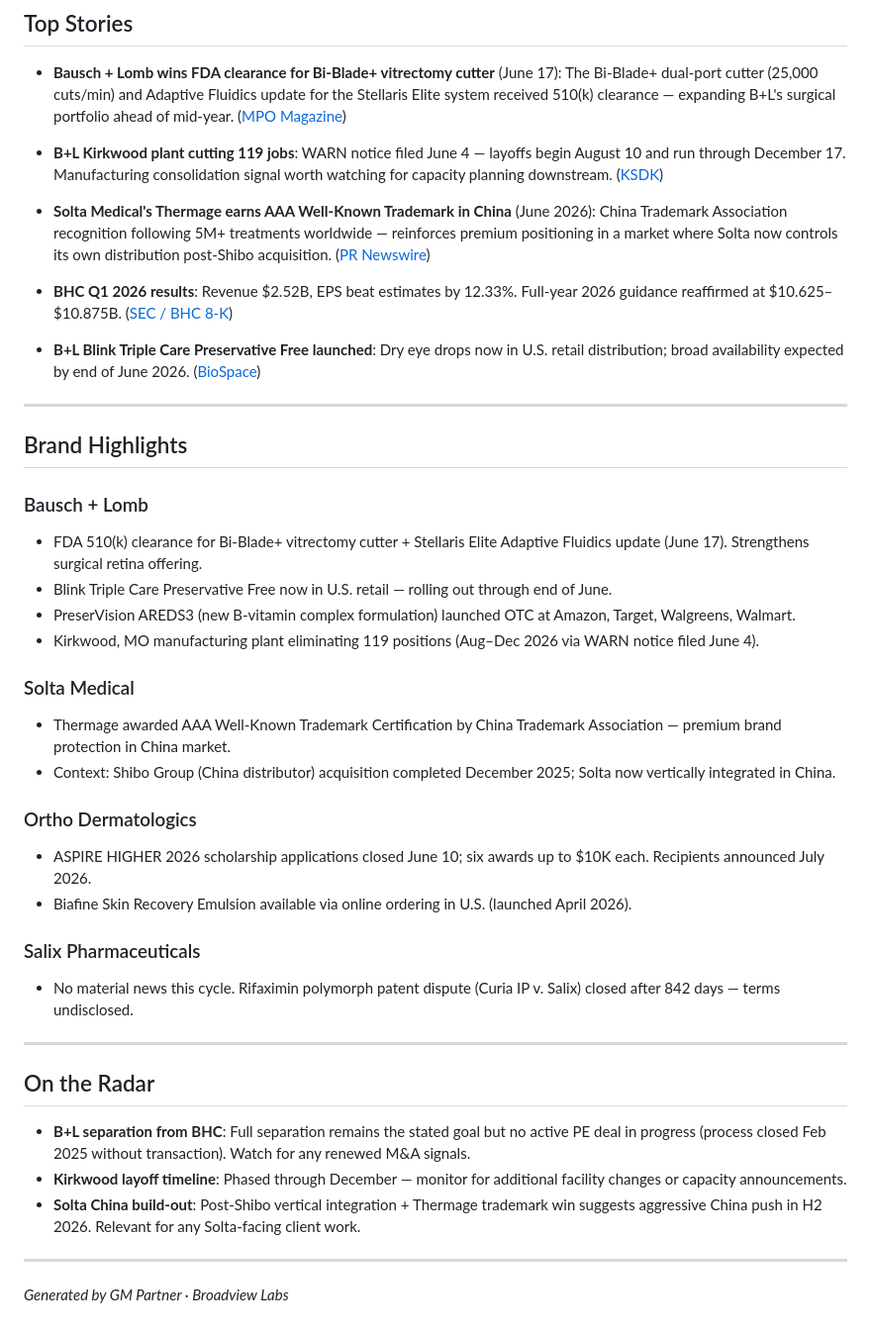
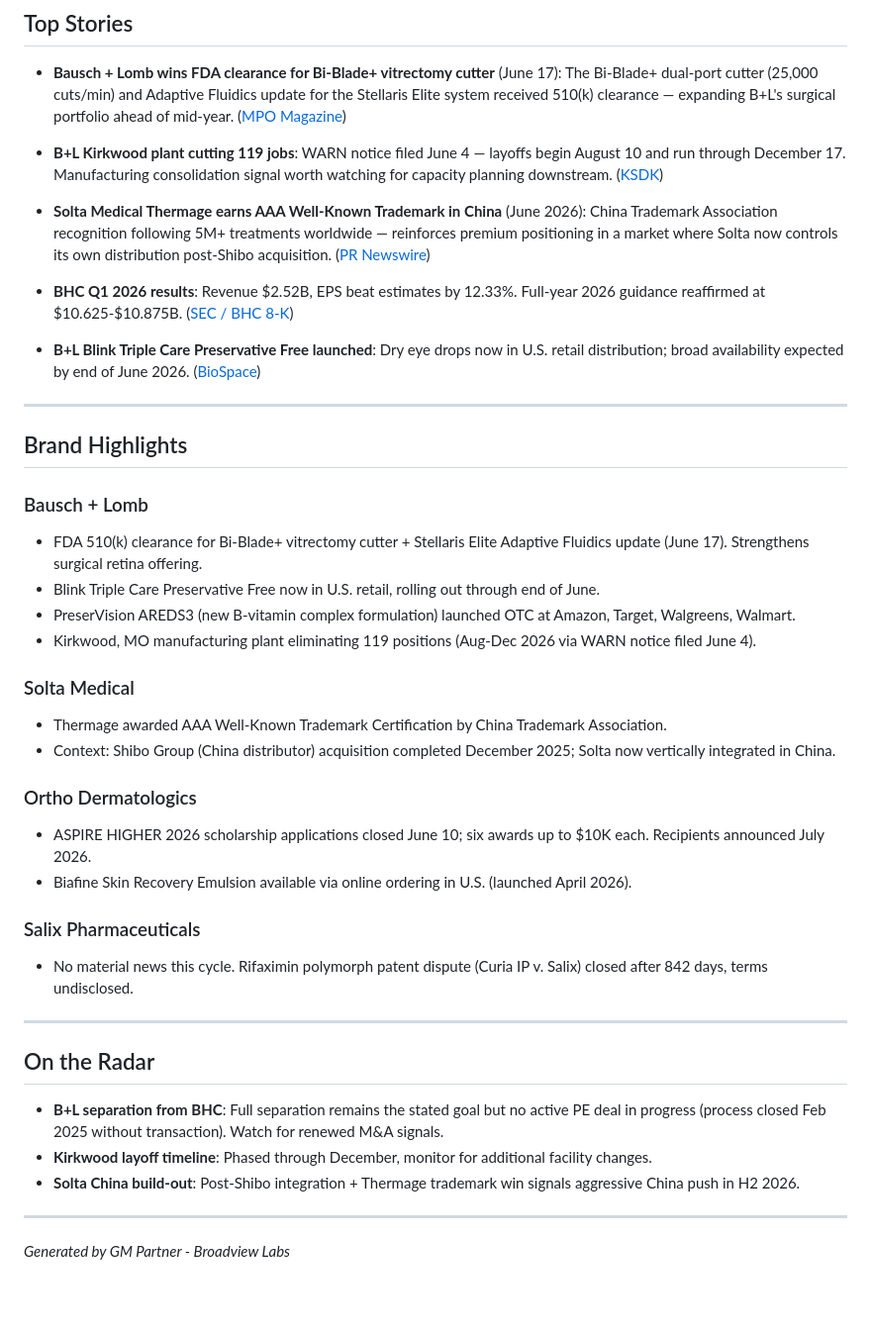
Before and after one commit to BroadviewLabsCA/bvl-morning-brief, a Markdown page: briefs/bausch-brief-2026-06-23.md, the part around the change. Shown at 99% size. Drawn GitHub-style; blank space fills up the shorter version.

Commit message:
Bausch brief 2026-06-23

```diff
--- a/briefs/bausch-brief-2026-06-23.md
+++ b/briefs/bausch-brief-2026-06-23.md
@@ -6,9 +6,9 @@
 
 - **B+L Kirkwood plant cutting 119 jobs**: WARN notice filed June 4 — layoffs begin August 10 and run through December 17. Manufacturing consolidation signal worth watching for capacity planning downstream. ([KSDK](https://www.ksdk.com/article/news/local/business-journal/bausch-lomb-plans-permanent-layoffs-at-kirkwood-manufacturing-facility/63-4c80f2ba-f6ab-47ff-a126-cb96676c635b))
 
-- **Solta Medical's Thermage earns AAA Well-Known Trademark in China** (June 2026): China Trademark Association recognition following 5M+ treatments worldwide — reinforces premium positioning in a market where Solta now controls its own distribution post-Shibo acquisition. ([PR Newswire](https://www.prnewswire.com/news-releases/bausch-healths-aesthetic-business-solta-medical-earns-prestigious-trademark-certification-of-thermage-in-china-302784868.html))
+- **Solta Medical Thermage earns AAA Well-Known Trademark in China** (June 2026): China Trademark Association recognition following 5M+ treatments worldwide — reinforces premium positioning in a market where Solta now controls its own distribution post-Shibo acquisition. ([PR Newswire](https://www.prnewswire.com/news-releases/bausch-healths-aesthetic-business-solta-medical-earns-prestigious-trademark-certification-of-thermage-in-china-302784868.html))
 
-- **BHC Q1 2026 results**: Revenue $2.52B, EPS beat estimates by 12.33%. Full-year 2026 guidance reaffirmed at $10.625–$10.875B. ([SEC / BHC 8-K](https://www.sec.gov/Archives/edgar/data/0000885590/000088559026000051/ex991-q1x2026.htm))
+- **BHC Q1 2026 results**: Revenue $2.52B, EPS beat estimates by 12.33%. Full-year 2026 guidance reaffirmed at $10.625-$10.875B. ([SEC / BHC 8-K](https://www.sec.gov/Archives/edgar/data/0000885590/000088559026000051/ex991-q1x2026.htm))
 
 - **B+L Blink Triple Care Preservative Free launched**: Dry eye drops now in U.S. retail distribution; broad availability expected by end of June 2026. ([BioSpace](https://www.biospace.com/press-releases/bausch-lomb-launches-blink-triple-care-preservative-free-lubricant-eye-drops-in-the-united-states))
 
@@ -18,12 +18,12 @@
 
 ### Bausch + Lomb
 - FDA 510(k) clearance for Bi-Blade+ vitrectomy cutter + Stellaris Elite Adaptive Fluidics update (June 17). Strengthens surgical retina offering.
-- Blink Triple Care Preservative Free now in U.S. retail — rolling out through end of June.
+- Blink Triple Care Preservative Free now in U.S. retail, rolling out through end of June.
 - PreserVision AREDS3 (new B-vitamin complex formulation) launched OTC at Amazon, Target, Walgreens, Walmart.
-- Kirkwood, MO manufacturing plant eliminating 119 positions (Aug–Dec 2026 via WARN notice filed June 4).
+- Kirkwood, MO manufacturing plant eliminating 119 positions (Aug-Dec 2026 via WARN notice filed June 4).
 
 ### Solta Medical
-- Thermage awarded AAA Well-Known Trademark Certification by China Trademark Association — premium brand protection in China market.
+- Thermage awarded AAA Well-Known Trademark Certification by China Trademark Association.
 - Context: Shibo Group (China distributor) acquisition completed December 2025; Solta now vertically integrated in China.
 
 ### Ortho Dermatologics
@@ -31,16 +31,16 @@
 - Biafine Skin Recovery Emulsion available via online ordering in U.S. (launched April 2026).
 
 ### Salix Pharmaceuticals
-- No material news this cycle. Rifaximin polymorph patent dispute (Curia IP v. Salix) closed after 842 days — terms undisclosed.
+- No material news this cycle. Rifaximin polymorph patent dispute (Curia IP v. Salix) closed after 842 days, terms undisclosed.
 
 ---
 
 ## On the Radar
 
-- **B+L separation from BHC**: Full separation remains the stated goal but no active PE deal in progress (process closed Feb 2025 without transaction). Watch for any renewed M&A signals.
-- **Kirkwood layoff timeline**: Phased through December — monitor for additional facility changes or capacity announcements.
-- **Solta China build-out**: Post-Shibo vertical integration + Thermage trademark win suggests aggressive China push in H2 2026. Relevant for any Solta-facing client work.
+- **B+L separation from BHC**: Full separation remains the stated goal but no active PE deal in progress (process closed Feb 2025 without transaction). Watch for renewed M&A signals.
+- **Kirkwood layoff timeline**: Phased through December, monitor for additional facility changes.
+- **Solta China build-out**: Post-Shibo integration + Thermage trademark win signals aggressive China push in H2 2026.
 
 ---
 
-*Generated by GM Partner · Broadview Labs*
+*Generated by GM Partner - Broadview Labs*
```
